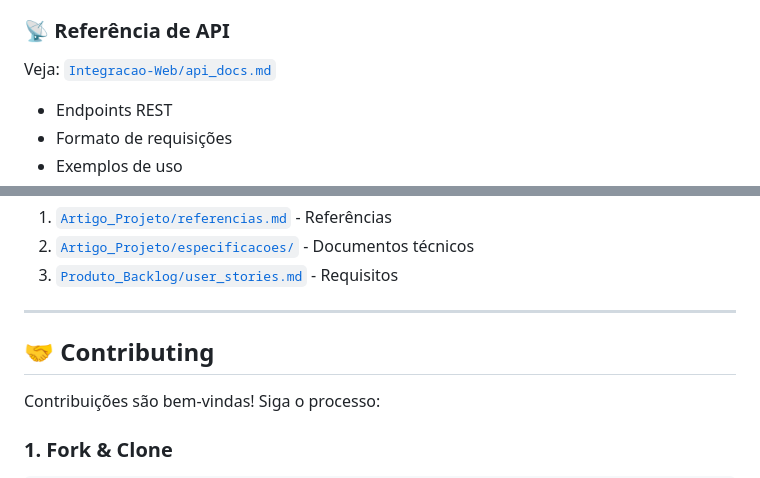
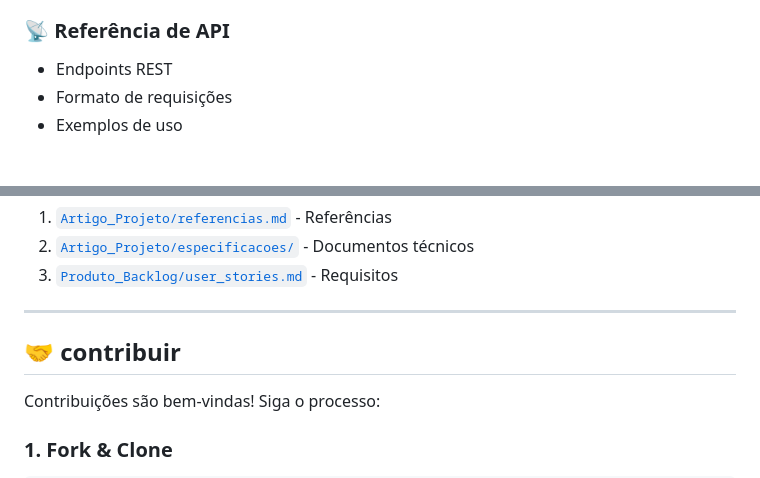
Before and after one commit to MateusRondon/Monitoramento-Cardiaco, a Markdown page: README.md, 2 parts joined by grey strips. GitHub-like rendering; blank space fills up the shorter version.

```diff
--- a/README.md
+++ b/README.md
@@ -210,7 +210,7 @@ Soluções para:
 
 ### 📡 Referência de API
 
-Veja: [`Integracao-Web/api_docs.md`](Integracao-Web/api_docs.md)
+
 
 - Endpoints REST
 - Formato de requisições
@@ -309,7 +309,7 @@ Push para `main` executa automaticamente:
 
 ---
 
-## 🤝 Contributing
+## 🤝 contribuir
 
 Contribuições são bem-vindas! Siga o processo:
 
```
